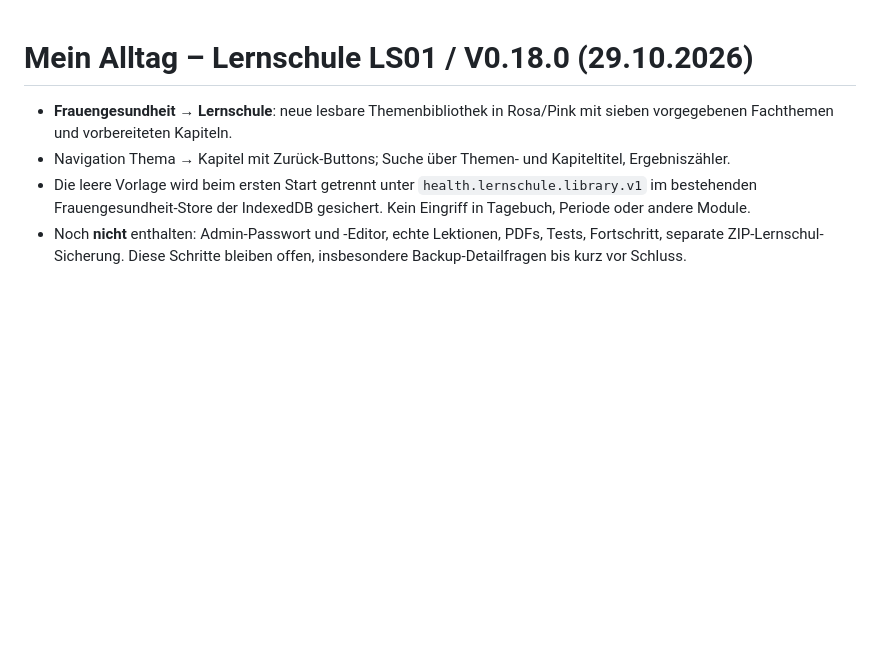
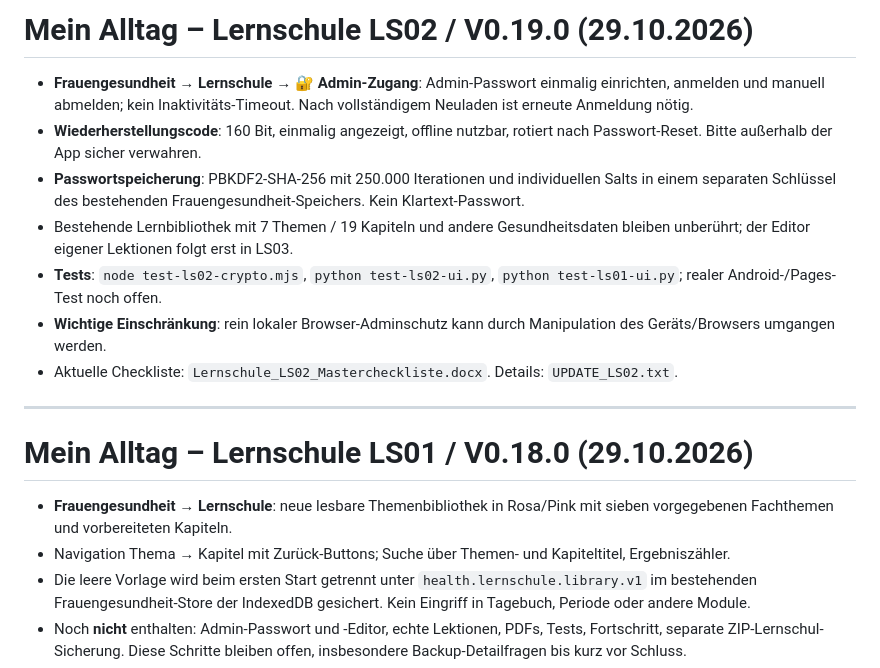
Before and after one commit to Darkman0607/Mein-Alltag-, a Markdown page: README.md, the part around the change. Rendered like a GitHub page; blank space fills up the shorter version.

Commit message:
LS02: README.md dokumentieren

```diff
--- a/README.md
+++ b/README.md
@@ -1,3 +1,15 @@
+# Mein Alltag – Lernschule LS02 / V0.19.0 (29.10.2026)
+
+- **Frauengesundheit → Lernschule → 🔐 Admin-Zugang**: Admin-Passwort einmalig einrichten, anmelden und manuell abmelden; kein Inaktivitäts-Timeout. Nach vollständigem Neuladen ist erneute Anmeldung nötig.
+- **Wiederherstellungscode**: 160 Bit, einmalig angezeigt, offline nutzbar, rotiert nach Passwort-Reset. Bitte außerhalb der App sicher verwahren.
+- **Passwortspeicherung**: PBKDF2-SHA-256 mit 250.000 Iterationen und individuellen Salts in einem separaten Schlüssel des bestehenden Frauengesundheit-Speichers. Kein Klartext-Passwort.
+- Bestehende Lernbibliothek mit 7 Themen / 19 Kapiteln und andere Gesundheitsdaten bleiben unberührt; der Editor eigener Lektionen folgt erst in LS03.
+- **Tests**: `node test-ls02-crypto.mjs`, `python test-ls02-ui.py`, `python test-ls01-ui.py`; realer Android-/Pages-Test noch offen.
+- **Wichtige Einschränkung**: rein lokaler Browser-Adminschutz kann durch Manipulation des Geräts/Browsers umgangen werden.
+- Aktuelle Checkliste: `Lernschule_LS02_Mastercheckliste.docx`. Details: `UPDATE_LS02.txt`.
+
+---
+
 # Mein Alltag – Lernschule LS01 / V0.18.0 (29.10.2026)
 
 - **Frauengesundheit → Lernschule**: neue lesbare Themenbibliothek in Rosa/Pink mit sieben vorgegebenen Fachthemen und vorbereiteten Kapiteln.
```
